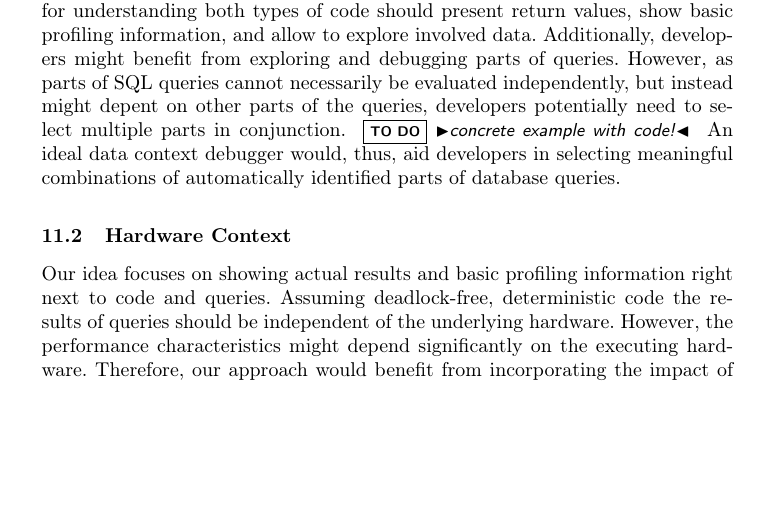
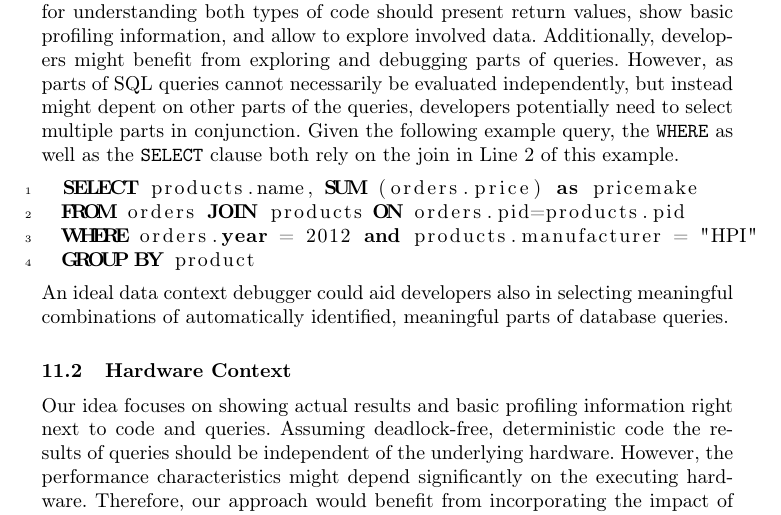
Before and after one commit to fleupold/tuk2paper, a LaTeX paper (document.tex, which reads content/open_questions.tex): part of page 15 of 16, cut so that both start at the same text, the shorter picture padded with empty space. Compiled offline with pdfLaTeX.

Commit message:
added simple query example in open questions, query debugging

```diff
--- a/content/open_questions.tex
+++ b/content/open_questions.tex
@@ -8,8 +8,16 @@ Debugging queries should be completely seamless for integrated and immediate fee
 Developers should not be required to copy complete or parts of embedded queries from their application code to active database sessions to debug their SQL queries, instead, a debugger should be able to step through and evaluate both application code and embedded database queries without interrupting the developer through changing the user interaction or interface.
 A unified user interface for understanding both types of code should present return values, show basic profiling information, and allow to explore involved data.
 Additionally, developers might benefit from exploring and debugging parts of queries.
-However, as parts of SQL queries cannot necessarily be evaluated independently, but instead might depent on other parts of the queries, developers potentially need to select multiple parts in conjunction. \todo{concrete example with code!}
-An ideal data context debugger would, thus, aid developers in selecting meaningful combinations of automatically identified parts of database queries.
+However, as parts of SQL queries cannot necessarily be evaluated independently, but instead might depent on other parts of the queries, developers potentially need to select multiple parts in conjunction.
+Given the following example query, the \texttt{WHERE} as well as the \texttt{SELECT} clause both rely on the join in Line 2 of this example.
+\lstset{language=SQL}
+\begin{lstlisting}
+  SELECT products.name, SUM (orders.price) as pricemake
+  FROM orders JOIN products ON orders.pid=products.pid
+  WHERE orders.year = 2012 and products.manufacturer = "HPI"
+  GROUP BY product
+\end{lstlisting}
+An ideal data context debugger could aid developers also in selecting meaningful combinations of automatically identified, meaningful parts of database queries.
 
 \subsection{Hardware Context}
 Our idea focuses on showing actual results and basic profiling information right next to code and queries.
```
